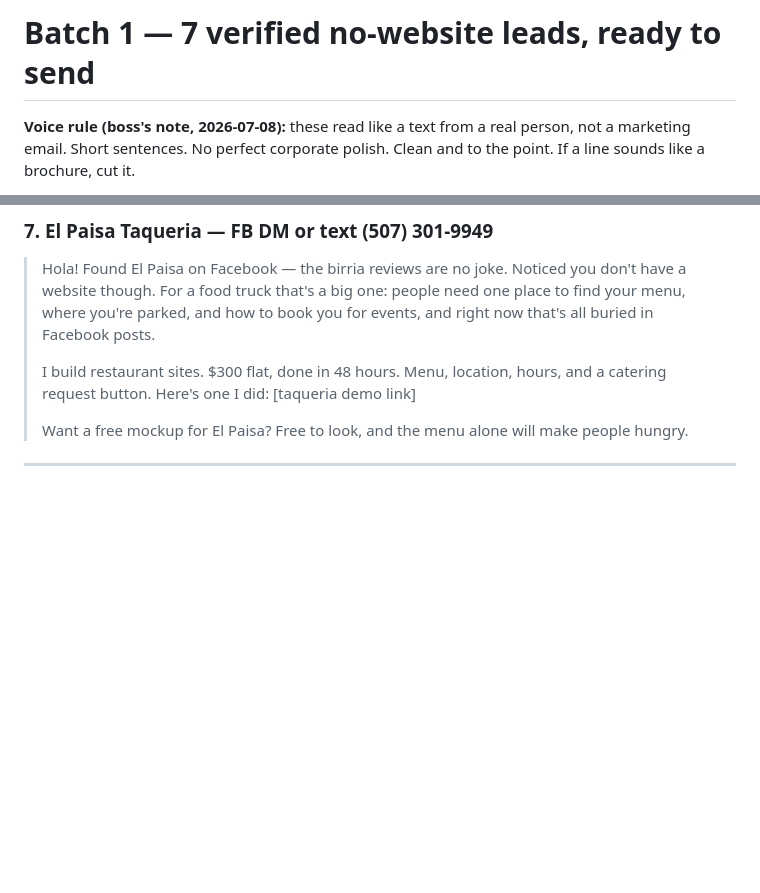
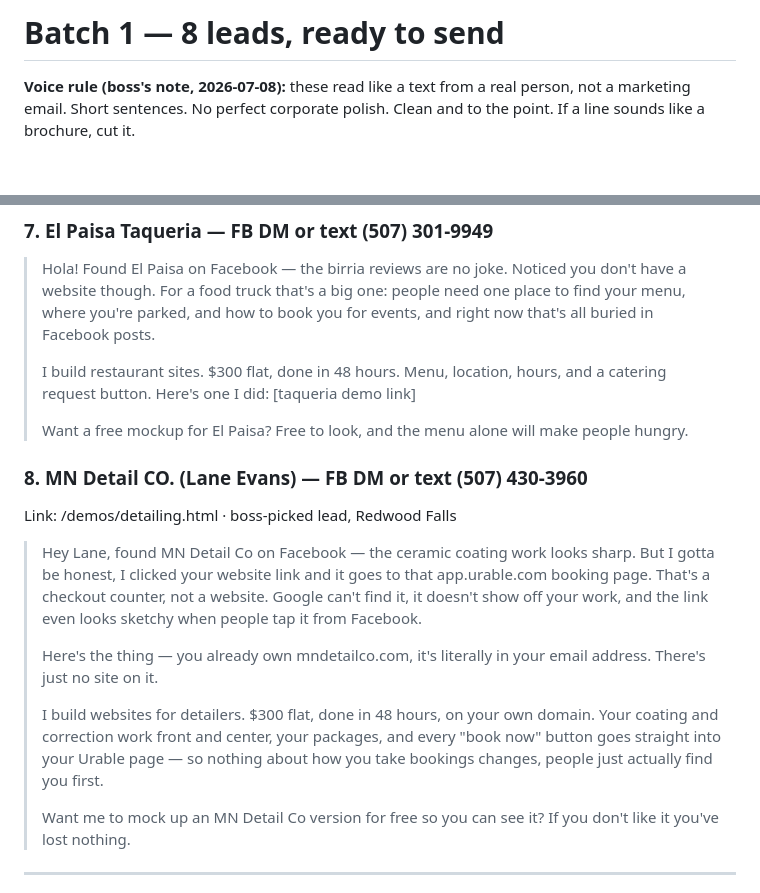
Before and after one commit to vaughnpetersen1/proj-1, a Markdown page: service/outreach/batch1_messages.md, 2 parts joined by grey strips. GitHub-like rendering; blank space fills up the shorter version.

Commit message:
Add MN Detail CO. outreach message as lead 8
Urable-booking-page angle for Lane Evans: keep his existing Urable
booking flow, put a real site on the mndetailco.com domain he already
owns in front of it.

Co-Authored-By: Claude Fable 5 <noreply@anthropic.com>
Claude-Session: https://claude.ai/code/session_01WP3jsvrAbHdnxCdAZCX8rx

```diff
--- a/service/outreach/batch1_messages.md
+++ b/service/outreach/batch1_messages.md
@@ -1,4 +1,4 @@
-# Batch 1 — 7 verified no-website leads, ready to send
+# Batch 1 — 8 leads, ready to send
 
 **Voice rule (boss's note, 2026-07-08):** these read like a text from a real
 person, not a marketing email. Short sentences. No perfect corporate polish.
@@ -112,6 +112,27 @@ send: set status to `contacted` in leads.csv, update `last_touch`, run
 > Want a free mockup for El Paisa? Free to look, and the menu alone will
 > make people hungry.
 
+### 8. MN Detail CO. (Lane Evans) — FB DM or text (507) 430-3960
+Link: /demos/detailing.html · boss-picked lead, Redwood Falls
+
+> Hey Lane, found MN Detail Co on Facebook — the ceramic coating work looks
+> sharp. But I gotta be honest, I clicked your website link and it goes to
+> that app.urable.com booking page. That's a checkout counter, not a website.
+> Google can't find it, it doesn't show off your work, and the link even
+> looks sketchy when people tap it from Facebook.
+>
+> Here's the thing — you already own mndetailco.com, it's literally in your
+> email address. There's just no site on it.
+>
+> I build websites for detailers. $300 flat, done in 48 hours, on your own
+> domain. Your coating and correction work front and center, your packages,
+> and every "book now" button goes straight into your Urable page — so
+> nothing about how you take bookings changes, people just actually find
+> you first.
+>
+> Want me to mock up an MN Detail Co version for free so you can see it?
+> If you don't like it you've lost nothing.
+
 ---
 
 ## Parked pitches (archive leads — different angle, use only if boss revives)
```
